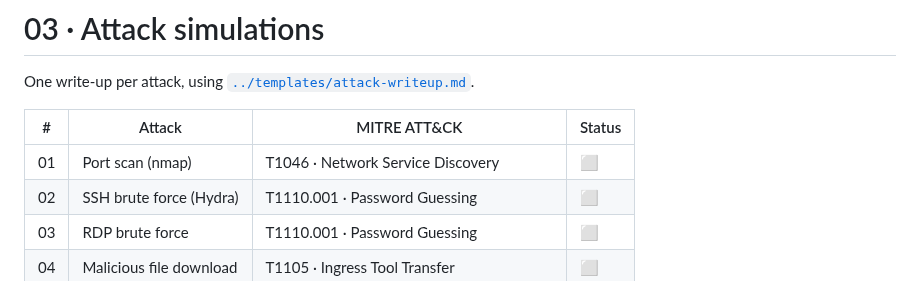
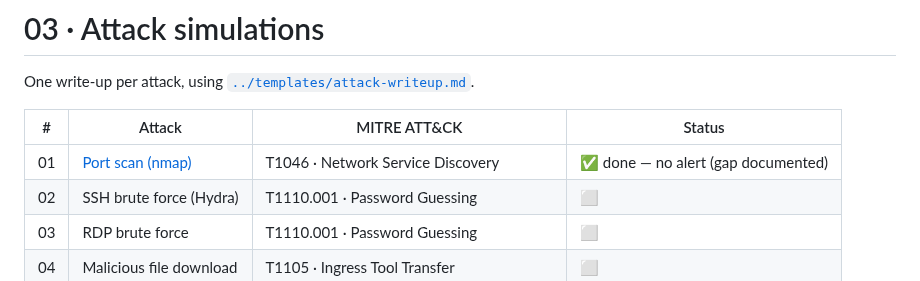
Before and after one commit to Mistra1n/soc-homelab, a Markdown page: 03-attack-simulations/README.md, the part around the change. Rendered like a GitHub page.

```diff
--- a/03-attack-simulations/README.md
+++ b/03-attack-simulations/README.md
@@ -4,7 +4,7 @@ One write-up per attack, using [`../templates/attack-writeup.md`](../templates/a
 
 | # | Attack | MITRE ATT&CK | Status |
 |---|---|---|---|
-| 01 | Port scan (nmap) | T1046 · Network Service Discovery | ⬜ |
+| 01 | [Port scan (nmap)](01-nmap-scan.md) | T1046 · Network Service Discovery | ✅ done — no alert (gap documented) |
 | 02 | SSH brute force (Hydra) | T1110.001 · Password Guessing | ⬜ |
 | 03 | RDP brute force | T1110.001 · Password Guessing | ⬜ |
 | 04 | Malicious file download | T1105 · Ingress Tool Transfer | ⬜ |
```
Also changed, not shown: 03-attack-simulations/01-nmap-scan.md (added, +56 -0 lines), README.md (+2 -2 lines), screenshots/03-attack-simulations/wazuh-events-after-scan-gap.png (added).
